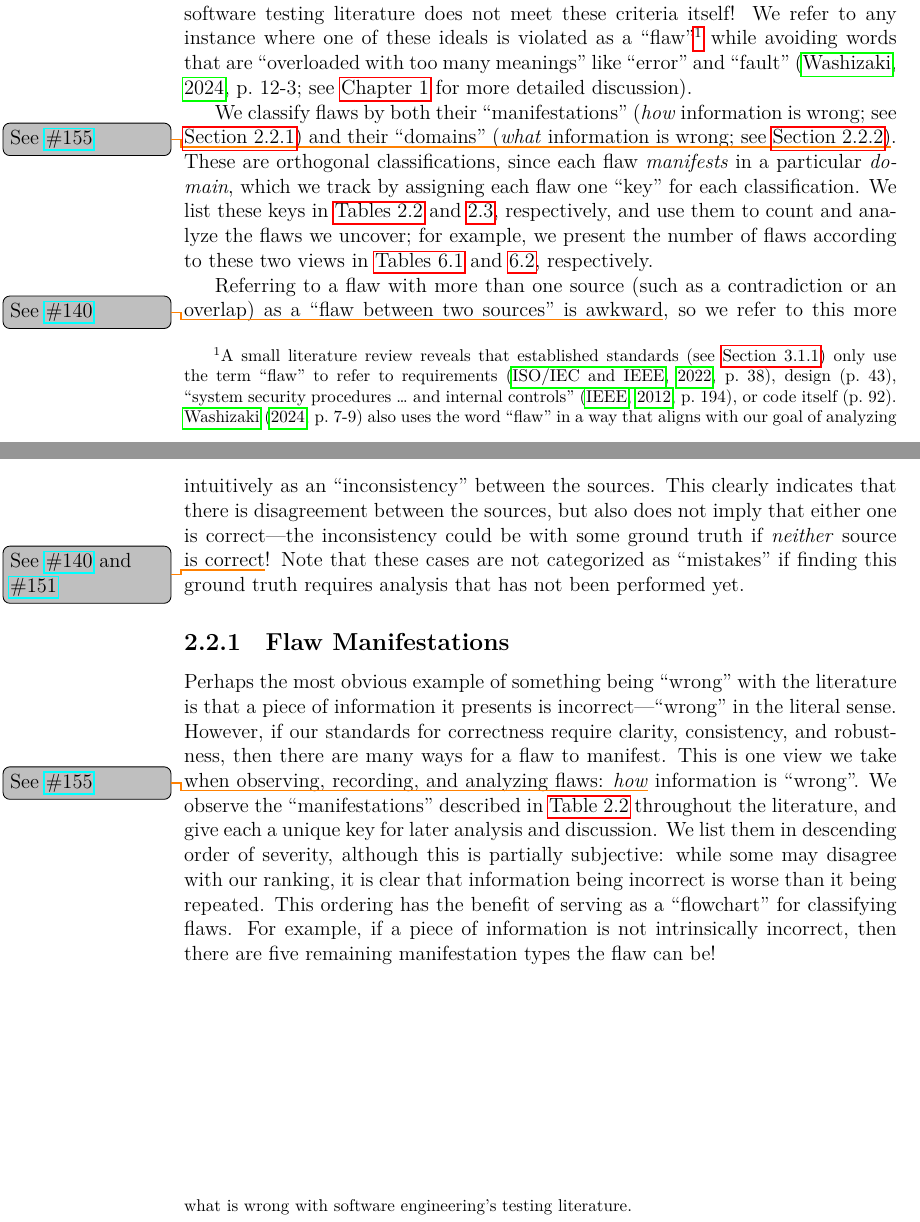
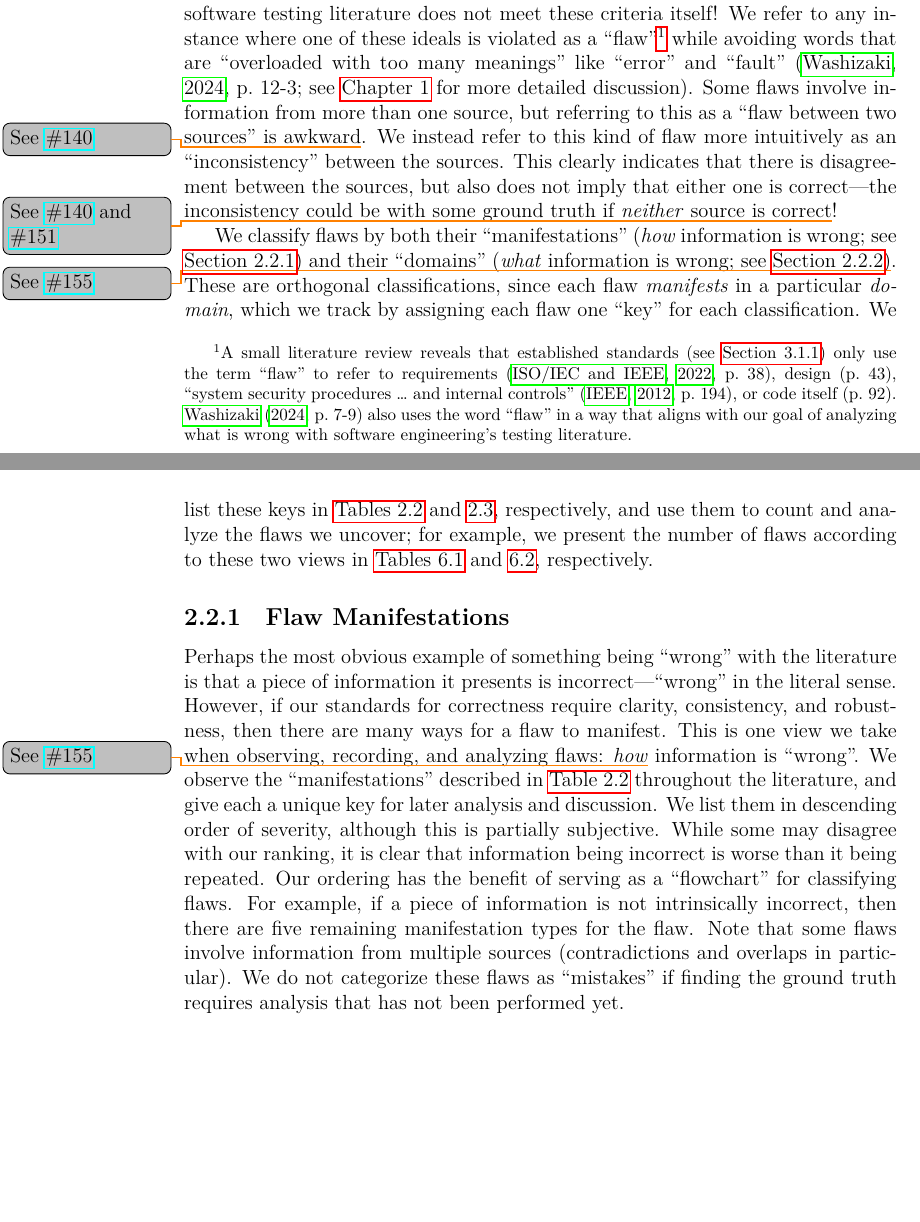
Before and after one commit to samm82/TestingTesting, a LaTeX thesis (thesis.tex, which reads chapters/02_terminology.tex): two parts of pages 32 and 33 of 159, joined at a grey line, cut so that both start at the same text, the shorter picture padded with empty space. The pictures show the PDF file thesis.pdf that the author committed with the source.

Commit message:
Restructure where 'inconsistency' is defined; #185
Implement minor feedback on flaw mnfst section

```diff
--- a/chapters/02_terminology.tex
+++ b/chapters/02_terminology.tex
@@ -448,3 +448,6 @@ is violated as a ``flaw''\footnote{A small literature review reveals that
 while avoiding words that are ``overloaded with too many meanings''
 like ``error'' and ``fault'' \citep[p.~12\=/3; see \Cref{error-fault-failure}
     for more detailed discussion]{SWEBOK2024}.
+Some flaws involve information from more than one source, but referring to this
+as a ``flaw between two sources'' is awkward\thesisissueref{140}. We instead
+refer to this kind of flaw more intuitively as an ``inconsistency'' between the
@@ -458,6 +465,3 @@ classification. We list these keys in \Cref{tab:flawMnfstDefs,tab:flawDmnDefs},
 respectively, and use them to count and analyze the flaws we uncover; for
 example, we present the number of flaws according to these two views in
 \Cref{tab:flawMnfsts,tab:flawDmns}, respectively.
-
-Referring to a flaw with more than one source (such as a contradiction or an
-overlap) as a ``flaw between two sources'' is awkward\thesisissueref{140}, so
@@ -468,6 +468,3 @@ inconsistency could be with some ground truth if \emph{neither} source is
-correct\thesisissueref{140,151}! Note that these cases are not categorized as
-``mistakes'' if finding this ground truth requires analysis that has not been
-performed yet.
 
 \subsubsection{Flaw Manifestations}\label{mnfst-def}
 
@@ -480,11 +477,14 @@ flaws: \emph{how}\thesisissueref{155} information is ``wrong''. We observe the
 ``manifestations'' described in \Cref{tab:flawMnfstDefs} throughout the
 literature, and give each a unique key for later analysis and discussion. We
 list them in descending order of severity, although this is partially
-subjective: while some may disagree with our ranking, it is clear that
-information being incorrect is worse than it being repeated. This ordering has
+subjective. While some may disagree with our ranking, it is clear that
+information being incorrect is worse than it being repeated. Our ordering has
 the benefit of serving as a ``flowchart'' for classifying flaws. For example,
 if a piece of information is not intrinsically incorrect, then there are five
-remaining manifestation types the flaw can be!
+remaining manifestation types for the flaw. Note that some flaws involve
+information from multiple sources (contradictions and overlaps in particular).
+We do not categorize these flaws as ``mistakes'' if finding the ground truth
+requires analysis that has not been performed yet.
 
 \input{assets/tables/flawMnfstDefs}
 
```
Also changed, not shown: paper.pdf, thesis.pdf, chapters/02_terminology.tex (8 more changed lines).
